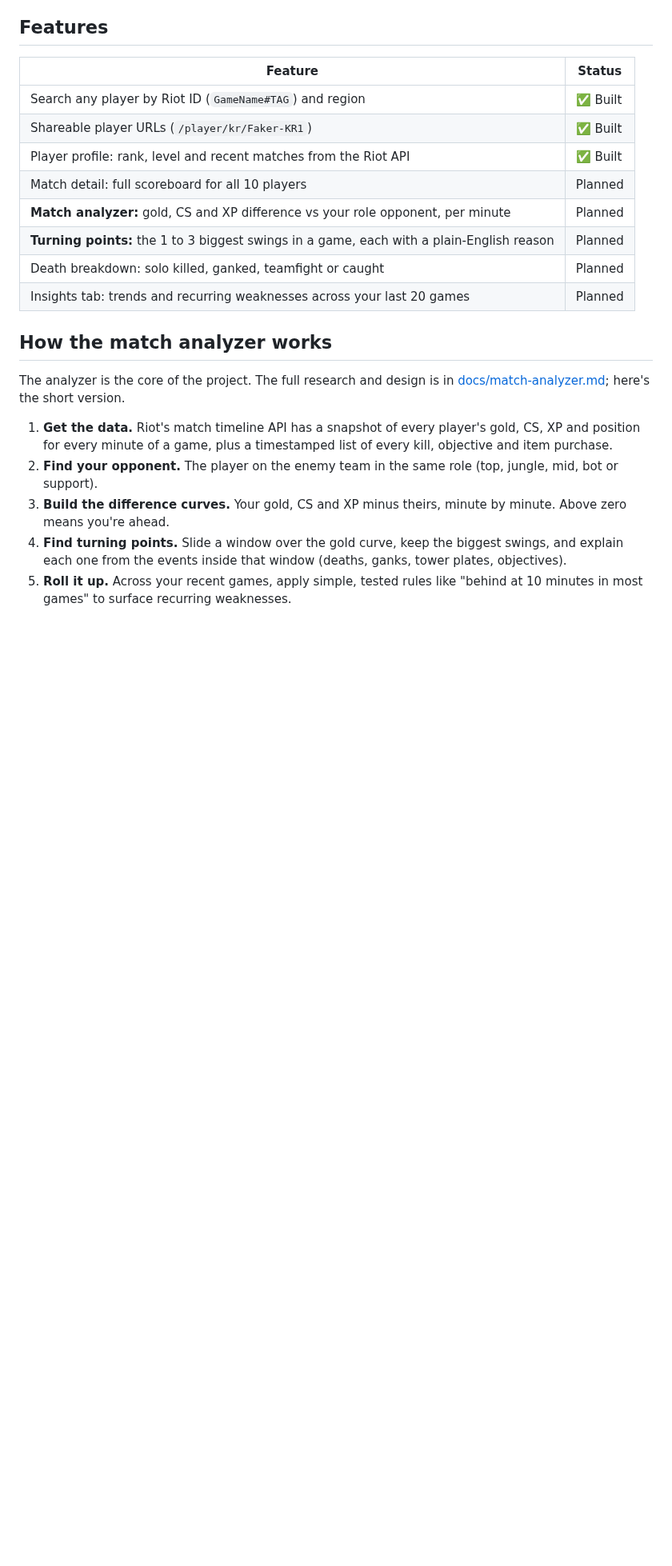
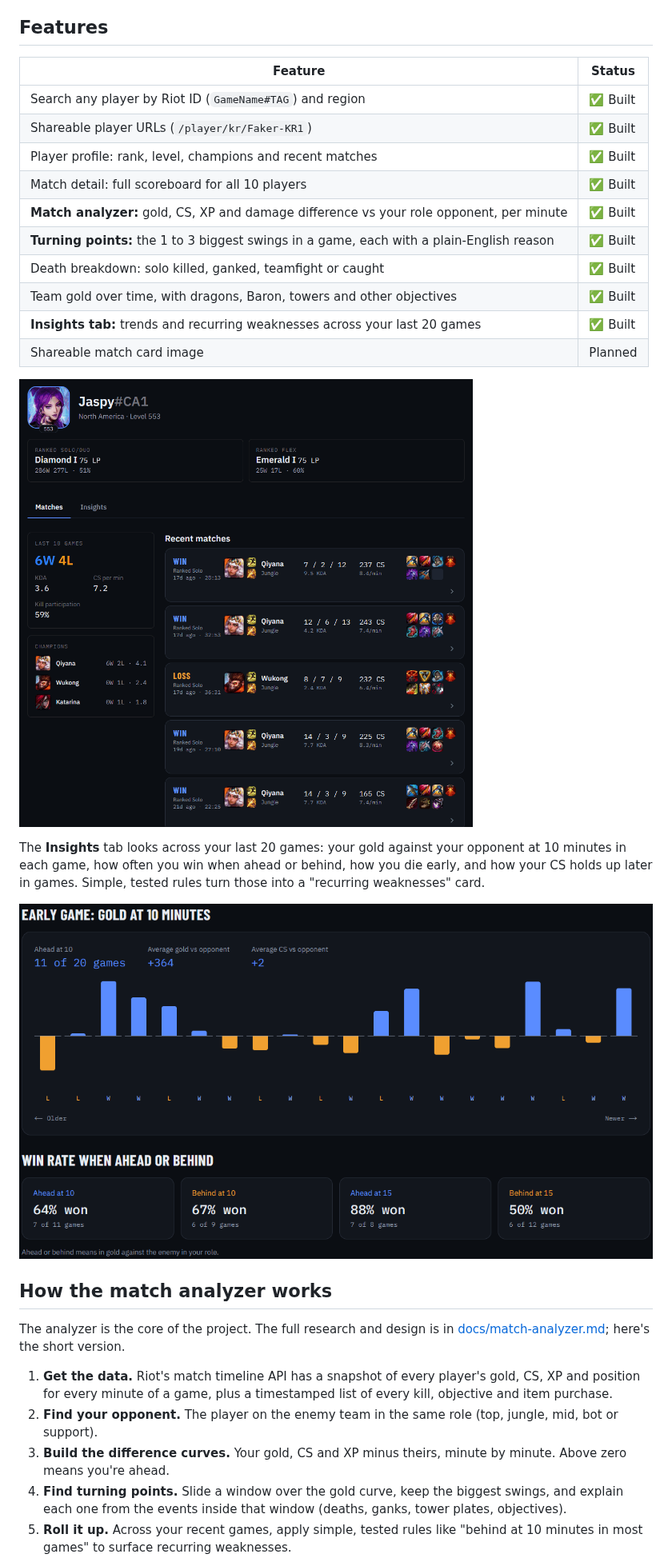
Before and after one commit to Jaspyplayz/League-Web-App, a Markdown page: README.md, the part around one of its changes. Shown at 80% size. GitHub-like rendering; pictures changed too: docs/screenshots/insights.png (added), docs/screenshots/player-profile.png (added); blank space fills up the shorter version.

```diff
--- a/README.md
+++ b/README.md
@@ -30,12 +23,20 @@ Across your recent games it turns those moments into patterns you can act on, li
 |---|---|
 | Search any player by Riot ID (`GameName#TAG`) and region | ✅ Built |
 | Shareable player URLs (`/player/kr/Faker-KR1`) | ✅ Built |
-| Player profile: rank, level and recent matches from the Riot API | ✅ Built |
-| Match detail: full scoreboard for all 10 players | Planned |
-| **Match analyzer:** gold, CS and XP difference vs your role opponent, per minute | Planned |
-| **Turning points:** the 1 to 3 biggest swings in a game, each with a plain-English reason | Planned |
-| Death breakdown: solo killed, ganked, teamfight or caught | Planned |
-| Insights tab: trends and recurring weaknesses across your last 20 games | Planned |
+| Player profile: rank, level, champions and recent matches | ✅ Built |
+| Match detail: full scoreboard for all 10 players | ✅ Built |
+| **Match analyzer:** gold, CS, XP and damage difference vs your role opponent, per minute | ✅ Built |
+| **Turning points:** the 1 to 3 biggest swings in a game, each with a plain-English reason | ✅ Built |
+| Death breakdown: solo killed, ganked, teamfight or caught | ✅ Built |
+| Team gold over time, with dragons, Baron, towers and other objectives | ✅ Built |
+| **Insights tab:** trends and recurring weaknesses across your last 20 games | ✅ Built |
+| Shareable match card image | Planned |
+
+![Player profile with ranked standing, champions and recent matches](docs/screenshots/player-profile.png)
+
+The **Insights** tab looks across your last 20 games: your gold against your opponent at 10 minutes in each game, how often you win when ahead or behind, how you die early, and how your CS holds up later in games. Simple, tested rules turn those into a "recurring weaknesses" card.
+
+![Insights: gold at 10 minutes in each of the last 20 games, and win rate when ahead or behind](docs/screenshots/insights.png)
 
 ## How the match analyzer works
 
```
Also changed, not shown: other parts of README.md (+23 -25 lines), docs/screenshots/README.md (+9 -11 lines), docs/screenshots/match-analysis.png (added).
